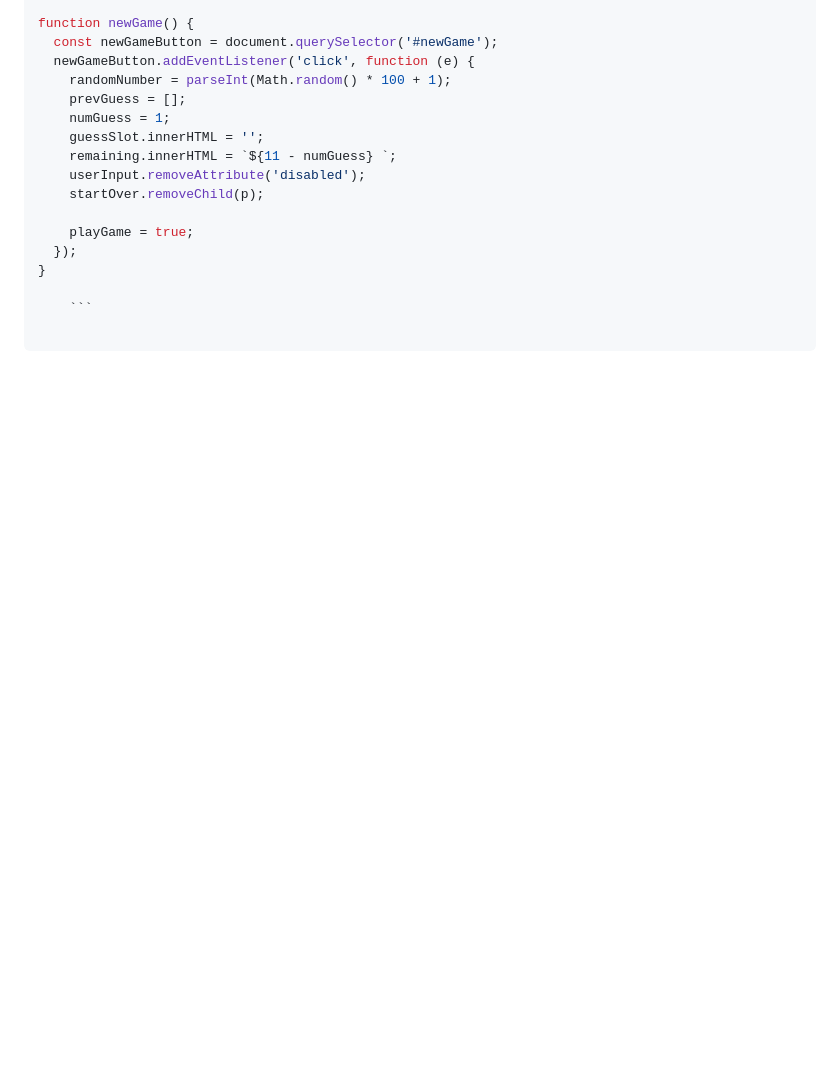
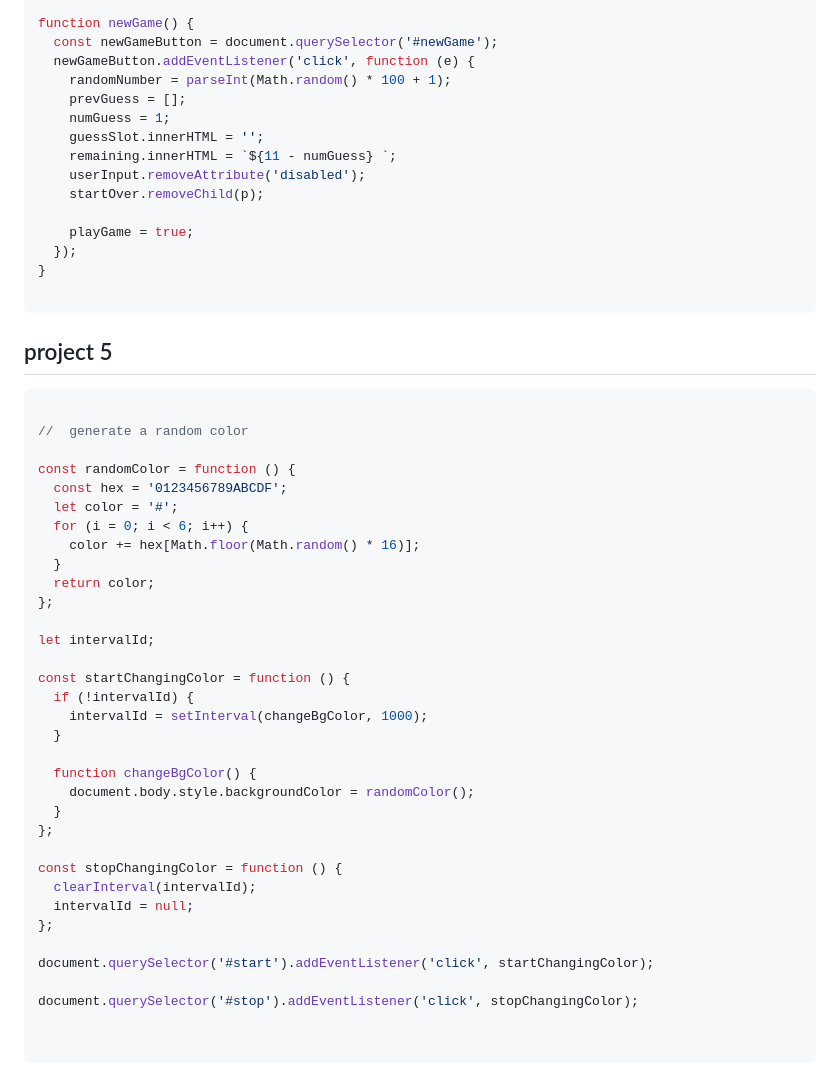
Before and after one commit to vatsal555/Javascript-, a Markdown page: 07_project/projectset.md, the part around the change. Rendered like a GitHub page; blank space fills up the shorter version.

Commit message:
project 5 solution

````diff
--- a/07_project/projectset.md
+++ b/07_project/projectset.md
@@ -168,4 +168,42 @@ function newGame() {
   });
 }
 
-    ```
+```
+
+## project 5
+```javascript
+
+//  generate a random color
+
+const randomColor = function () {
+  const hex = '0123456789ABCDF';
+  let color = '#';
+  for (i = 0; i < 6; i++) {
+    color += hex[Math.floor(Math.random() * 16)];
+  }
+  return color;
+};
+
+let intervalId;
+
+const startChangingColor = function () {
+  if (!intervalId) {
+    intervalId = setInterval(changeBgColor, 1000);
+  }
+
+  function changeBgColor() {
+    document.body.style.backgroundColor = randomColor();
+  }
+};
+
+const stopChangingColor = function () {
+  clearInterval(intervalId);
+  intervalId = null;
+};
+
+document.querySelector('#start').addEventListener('click', startChangingColor);
+
+document.querySelector('#stop').addEventListener('click', stopChangingColor);
+
+
+```
````
